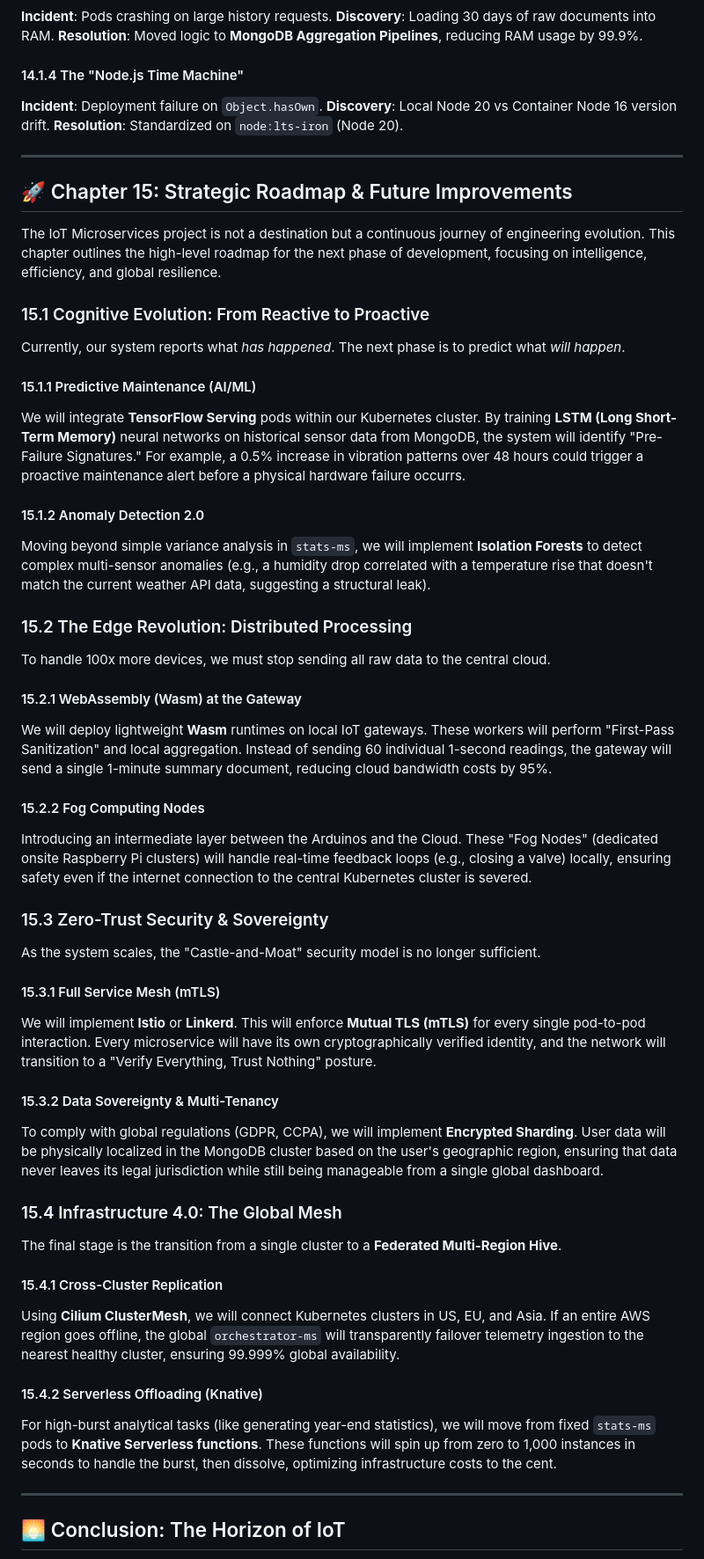
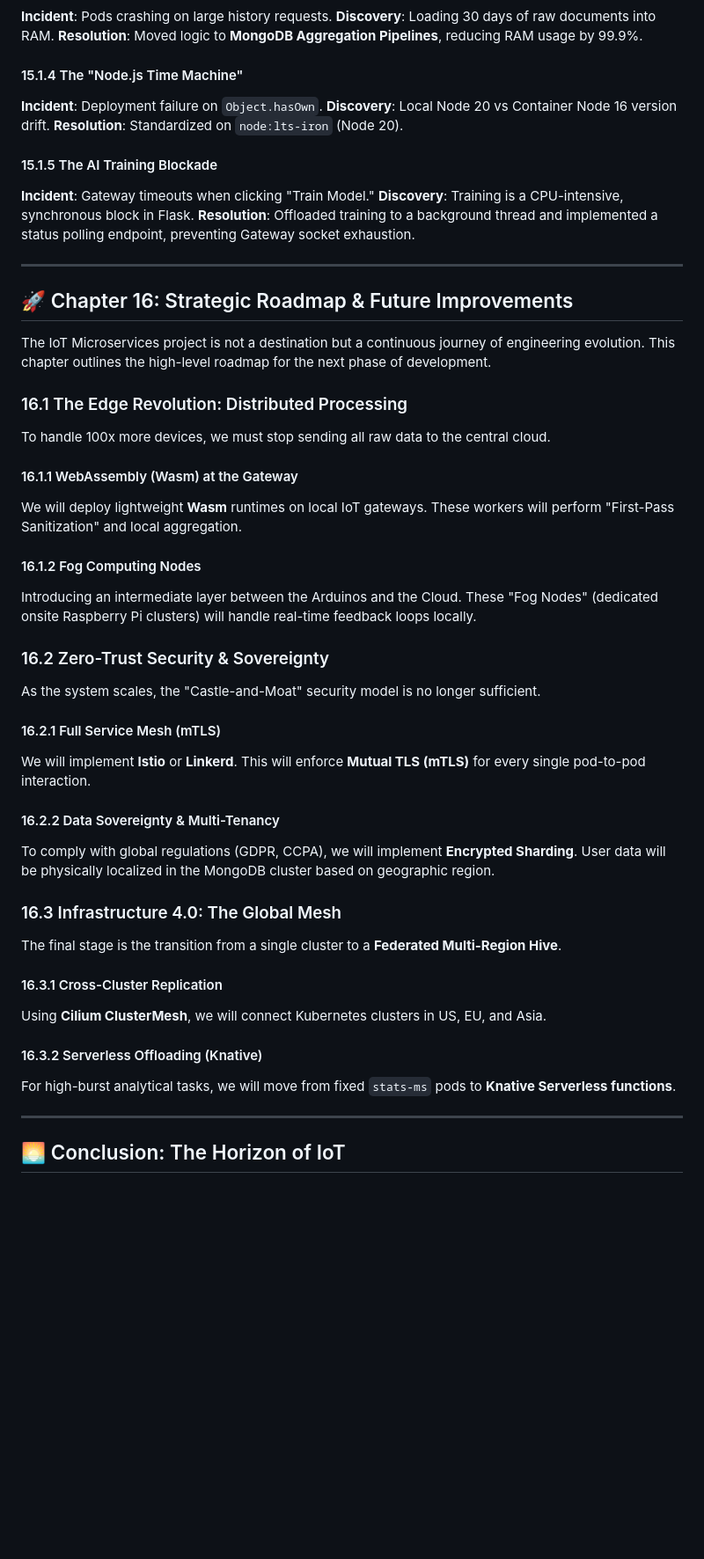
Before and after one commit to sergioitremotejobs2025-sketch/GreenHouse_Arduino, a Markdown page: Documentation/Version_1/Book_Version_1.md, the part around one of its changes. Shown at 88% size. Rendered like a GitHub page; blank space fills up the shorter version.

Commit message:
updating Book.md

```diff
--- a/Documentation/Version_1/Book_Version_1.md
+++ b/Documentation/Version_1/Book_Version_1.md
@@ -334,53 +360,49 @@ The `fake-arduino-iot` services simulate real-world physics.
 **Discovery**: Loading 30 days of raw documents into RAM.
 **Resolution**: Moved logic to **MongoDB Aggregation Pipelines**, reducing RAM usage by 99.9%.
 
-#### 14.1.4 The "Node.js Time Machine"
+#### 15.1.4 The "Node.js Time Machine"
 **Incident**: Deployment failure on `Object.hasOwn`.
 **Discovery**: Local Node 20 vs Container Node 16 version drift.
 **Resolution**: Standardized on `node:lts-iron` (Node 20).
 
+#### 15.1.5 The AI Training Blockade
+**Incident**: Gateway timeouts when clicking "Train Model."
+**Discovery**: Training is a CPU-intensive, synchronous block in Flask.
+**Resolution**: Offloaded training to a background thread and implemented a status polling endpoint, preventing Gateway socket exhaustion.
+
 ---
 
-<a name="chapter-15"></a>
-## 🚀 Chapter 15: Strategic Roadmap & Future Improvements
+<a name="chapter-16"></a>
+## 🚀 Chapter 16: Strategic Roadmap & Future Improvements
 
-The IoT Microservices project is not a destination but a continuous journey of engineering evolution. This chapter outlines the high-level roadmap for the next phase of development, focusing on intelligence, efficiency, and global resilience.
+The IoT Microservices project is not a destination but a continuous journey of engineering evolution. This chapter outlines the high-level roadmap for the next phase of development.
 
-### 15.1 Cognitive Evolution: From Reactive to Proactive
-Currently, our system reports what *has happened*. The next phase is to predict what *will happen*.
-
-#### 15.1.1 Predictive Maintenance (AI/ML)
-We will integrate **TensorFlow Serving** pods within our Kubernetes cluster. By training **LSTM (Long Short-Term Memory)** neural networks on historical sensor data from MongoDB, the system will identify "Pre-Failure Signatures." For example, a 0.5% increase in vibration patterns over 48 hours could trigger a proactive maintenance alert before a physical hardware failure occurrs.
-
-#### 15.1.2 Anomaly Detection 2.0
-Moving beyond simple variance analysis in `stats-ms`, we will implement **Isolation Forests** to detect complex multi-sensor anomalies (e.g., a humidity drop correlated with a temperature rise that doesn't match the current weather API data, suggesting a structural leak).
-
-### 15.2 The Edge Revolution: Distributed Processing
+### 16.1 The Edge Revolution: Distributed Processing
 To handle 100x more devices, we must stop sending all raw data to the central cloud.
 
-#### 15.2.1 WebAssembly (Wasm) at the Gateway
-We will deploy lightweight **Wasm** runtimes on local IoT gateways. These workers will perform "First-Pass Sanitization" and local aggregation. Instead of sending 60 individual 1-second readings, the gateway will send a single 1-minute summary document, reducing cloud bandwidth costs by 95%.
+#### 16.1.1 WebAssembly (Wasm) at the Gateway
+We will deploy lightweight **Wasm** runtimes on local IoT gateways. These workers will perform "First-Pass Sanitization" and local aggregation.
 
-#### 15.2.2 Fog Computing Nodes
-Introducing an intermediate layer between the Arduinos and the Cloud. These "Fog Nodes" (dedicated onsite Raspberry Pi clusters) will handle real-time feedback loops (e.g., closing a valve) locally, ensuring safety even if the internet connection to the central Kubernetes cluster is severed.
+#### 16.1.2 Fog Computing Nodes
+Introducing an intermediate layer between the Arduinos and the Cloud. These "Fog Nodes" (dedicated onsite Raspberry Pi clusters) will handle real-time feedback loops locally.
 
-### 15.3 Zero-Trust Security & Sovereignty
+### 16.2 Zero-Trust Security & Sovereignty
 As the system scales, the "Castle-and-Moat" security model is no longer sufficient.
 
-#### 15.3.1 Full Service Mesh (mTLS)
-We will implement **Istio** or **Linkerd**. This will enforce **Mutual TLS (mTLS)** for every single pod-to-pod interaction. Every microservice will have its own cryptographically verified identity, and the network will transition to a "Verify Everything, Trust Nothing" posture.
+#### 16.2.1 Full Service Mesh (mTLS)
+We will implement **Istio** or **Linkerd**. This will enforce **Mutual TLS (mTLS)** for every single pod-to-pod interaction.
 
-#### 15.3.2 Data Sovereignty & Multi-Tenancy
-To comply with global regulations (GDPR, CCPA), we will implement **Encrypted Sharding**. User data will be physically localized in the MongoDB cluster based on the user's geographic region, ensuring that data never leaves its legal jurisdiction while still being manageable from a single global dashboard.
+#### 16.2.2 Data Sovereignty & Multi-Tenancy
+To comply with global regulations (GDPR, CCPA), we will implement **Encrypted Sharding**. User data will be physically localized in the MongoDB cluster based on geographic region.
 
-### 15.4 Infrastructure 4.0: The Global Mesh
+### 16.3 Infrastructure 4.0: The Global Mesh
 The final stage is the transition from a single cluster to a **Federated Multi-Region Hive**.
 
-#### 15.4.1 Cross-Cluster Replication
-Using **Cilium ClusterMesh**, we will connect Kubernetes clusters in US, EU, and Asia. If an entire AWS region goes offline, the global `orchestrator-ms` will transparently failover telemetry ingestion to the nearest healthy cluster, ensuring 99.999% global availability.
+#### 16.3.1 Cross-Cluster Replication
+Using **Cilium ClusterMesh**, we will connect Kubernetes clusters in US, EU, and Asia.
 
-#### 15.4.2 Serverless Offloading (Knative)
-For high-burst analytical tasks (like generating year-end statistics), we will move from fixed `stats-ms` pods to **Knative Serverless functions**. These functions will spin up from zero to 1,000 instances in seconds to handle the burst, then dissolve, optimizing infrastructure costs to the cent.
+#### 16.3.2 Serverless Offloading (Knative)
+For high-burst analytical tasks, we will move from fixed `stats-ms` pods to **Knative Serverless functions**.
 
 ---
 
```
Also changed, not shown: other parts of Documentation/Version_1/Book_Version_1.md (+58 -32 lines).
